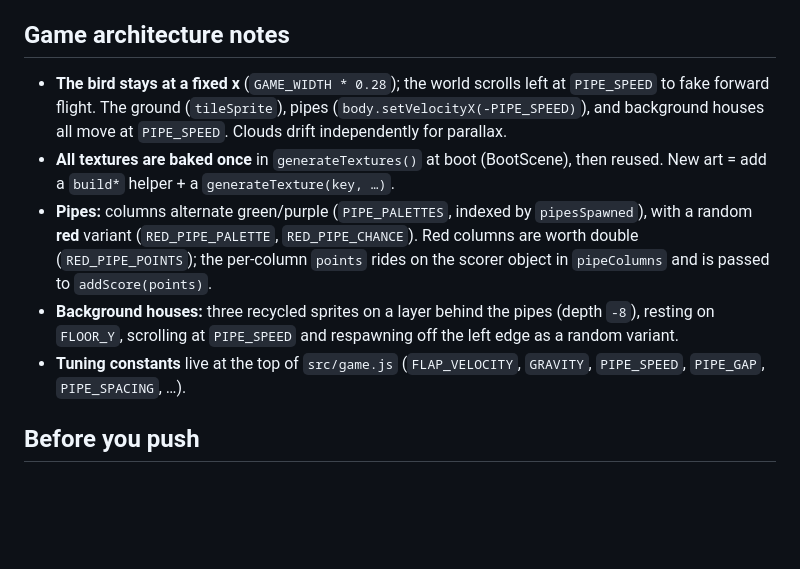
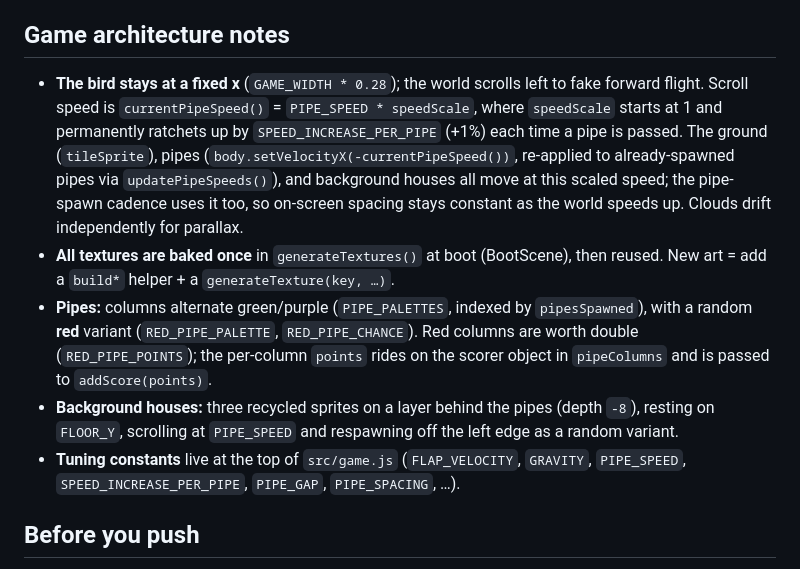
Before and after one commit to DarkCascade/fantasia, a Markdown page: CLAUDE.md, the part around the change. GitHub-like rendering; blank space fills up the shorter version.

Commit message:
Update CLAUDE.md architecture notes for the dynamic world speed
Reflect the speed-up mechanic: the world scrolls at currentPipeSpeed()
(PIPE_SPEED * speedScale, +1% per pipe via SPEED_INCREASE_PER_PIPE,
re-applied to live pipes with updatePipeSpeeds()), not a flat PIPE_SPEED.
Add SPEED_INCREASE_PER_PIPE to the tuning-constants list. Phaser 4 and the
version.json note field were already current.

Co-Authored-By: Claude Opus 4.8 <noreply@anthropic.com>
Claude-Session: https://claude.ai/code/session_012ut2q4zWg2mJ5nvU9ReGkw

```diff
--- a/CLAUDE.md
+++ b/CLAUDE.md
@@ -76,9 +76,14 @@ vendor/phaser.min.js  Phaser 4.1.0 (vendored)
 ## Game architecture notes
 
 - **The bird stays at a fixed x** (`GAME_WIDTH * 0.28`); the world scrolls left
-  at `PIPE_SPEED` to fake forward flight. The ground (`tileSprite`), pipes
-  (`body.setVelocityX(-PIPE_SPEED)`), and background houses all move at
-  `PIPE_SPEED`. Clouds drift independently for parallax.
+  to fake forward flight. Scroll speed is `currentPipeSpeed()` =
+  `PIPE_SPEED * speedScale`, where `speedScale` starts at 1 and permanently
+  ratchets up by `SPEED_INCREASE_PER_PIPE` (+1%) each time a pipe is passed. The
+  ground (`tileSprite`), pipes (`body.setVelocityX(-currentPipeSpeed())`,
+  re-applied to already-spawned pipes via `updatePipeSpeeds()`), and background
+  houses all move at this scaled speed; the pipe-spawn cadence uses it too, so
+  on-screen spacing stays constant as the world speeds up. Clouds drift
+  independently for parallax.
 - **All textures are baked once** in `generateTextures()` at boot (BootScene),
   then reused. New art = add a `build*` helper + a `generateTexture(key, …)`.
 - **Pipes:** columns alternate green/purple (`PIPE_PALETTES`, indexed by
@@ -89,8 +94,9 @@ vendor/phaser.min.js  Phaser 4.1.0 (vendored)
 - **Background houses:** three recycled sprites on a layer behind the pipes
   (depth `-8`), resting on `FLOOR_Y`, scrolling at `PIPE_SPEED` and respawning
   off the left edge as a random variant.
-- **Tuning constants** live at the top of `src/game.js`
-  (`FLAP_VELOCITY`, `GRAVITY`, `PIPE_SPEED`, `PIPE_GAP`, `PIPE_SPACING`, …).
+- **Tuning constants** live at the top of `src/game.js` (`FLAP_VELOCITY`,
+  `GRAVITY`, `PIPE_SPEED`, `SPEED_INCREASE_PER_PIPE`, `PIPE_GAP`,
+  `PIPE_SPACING`, …).
 
 ## Before you push
 
```
